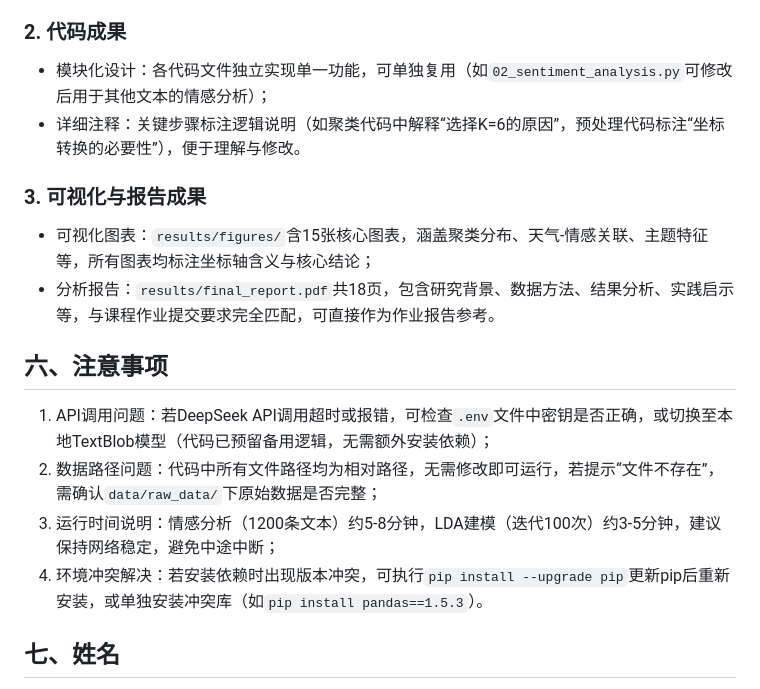
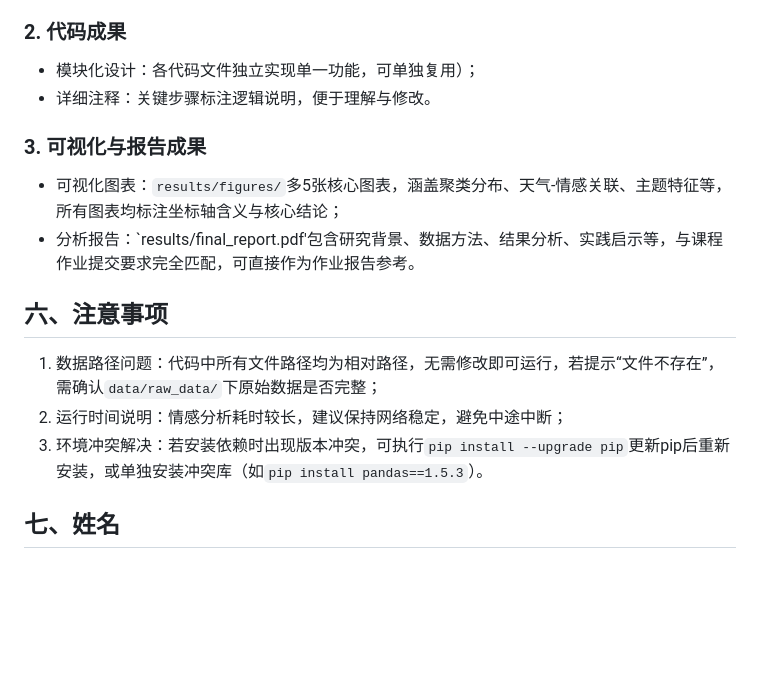
Before and after one commit to guangchacha/multi-source-data-fusion-nanjing-scenic, a Markdown page: README.md, the part around one of its changes. GitHub-like rendering; blank space fills up the shorter version.

```diff
--- a/README.md
+++ b/README.md
@@ -101,18 +98,17 @@ openpyxl==3.1.2
 
 ### 2. 代码成果
-- 模块化设计：各代码文件独立实现单一功能，可单独复用（如`02_sentiment_analysis.py`可修改后用于其他文本的情感分析）；
-- 详细注释：关键步骤标注逻辑说明（如聚类代码中解释“选择K=6的原因”，预处理代码标注“坐标转换的必要性”），便于理解与修改。
+- 模块化设计：各代码文件独立实现单一功能，可单独复用）；
+- 详细注释：关键步骤标注逻辑说明，便于理解与修改。
 
 ### 3. 可视化与报告成果
-- 可视化图表：`results/figures/`含15张核心图表，涵盖聚类分布、天气-情感关联、主题特征等，所有图表均标注坐标轴含义与核心结论；
-- 分析报告：`results/final_report.pdf`共18页，包含研究背景、数据方法、结果分析、实践启示等，与课程作业提交要求完全匹配，可直接作为作业报告参考。
+- 可视化图表：`results/figures/`多5张核心图表，涵盖聚类分布、天气-情感关联、主题特征等，所有图表均标注坐标轴含义与核心结论；
+- 分析报告：`results/final_report.pdf'包含研究背景、数据方法、结果分析、实践启示等，与课程作业提交要求完全匹配，可直接作为作业报告参考。
 
 
 ## 六、注意事项
-1. API调用问题：若DeepSeek API调用超时或报错，可检查`.env`文件中密钥是否正确，或切换至本地TextBlob模型（代码已预留备用逻辑，无需额外安装依赖）；
-2. 数据路径问题：代码中所有文件路径均为相对路径，无需修改即可运行，若提示“文件不存在”，需确认`data/raw_data/`下原始数据是否完整；
-3. 运行时间说明：情感分析（1200条文本）约5-8分钟，LDA建模（迭代100次）约3-5分钟，建议保持网络稳定，避免中途中断；
-4. 环境冲突解决：若安装依赖时出现版本冲突，可执行`pip install --upgrade pip`更新pip后重新安装，或单独安装冲突库（如`pip install pandas==1.5.3`）。
+1. 数据路径问题：代码中所有文件路径均为相对路径，无需修改即可运行，若提示“文件不存在”，需确认`data/raw_data/`下原始数据是否完整；
+2. 运行时间说明：情感分析耗时较长，建议保持网络稳定，避免中途中断；
+3. 环境冲突解决：若安装依赖时出现版本冲突，可执行`pip install --upgrade pip`更新pip后重新安装，或单独安装冲突库（如`pip install pandas==1.5.3`）。
 
 
 ## 七、姓名
```
Also changed, not shown: other parts of README.md (+15 -18 lines).
